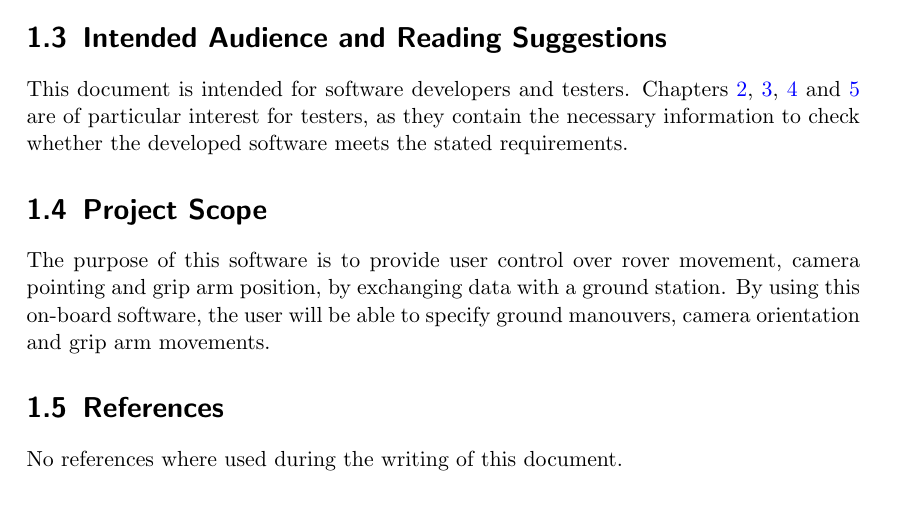
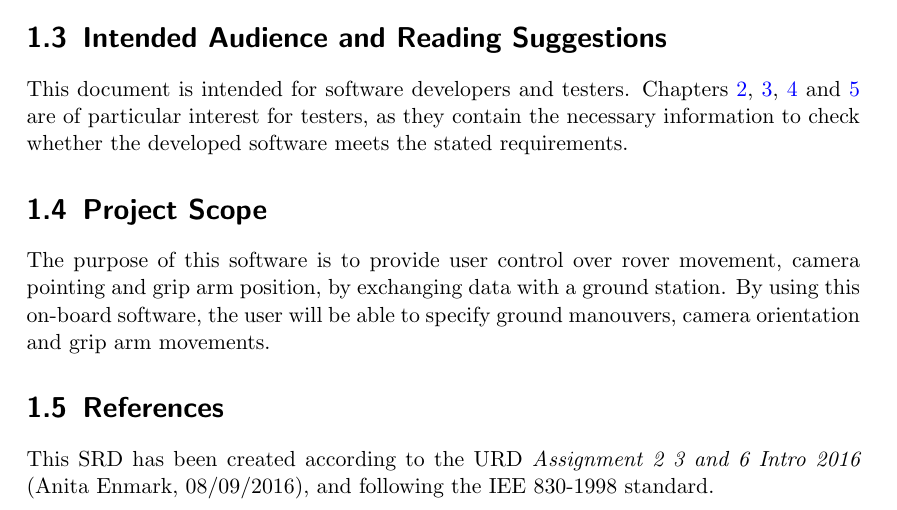
Before and after one commit to LTU-group-HT16/Latex-templates, a LaTeX document (SRS.tex): part of page 5 of 12, cut so that both start at the same text. Compiled offline with pdfLaTeX.

Commit message:
Improved references on Introduction chapter

```diff
--- a/SRS.tex
+++ b/SRS.tex
@@ -109,7 +109,7 @@ The purpose of this software is to provide user control over rover movement, cam
 \section{References}
 % List any other documents or Web addresses to which this SRS refers. These may include user interface style guides, contracts, standards, system requirements specifications, use case documents, or a vision and scope document. Provide enough information so that the reader could access a copy of each reference, including title, author, version number, date, and source or location.
 
-No references where used during the writing of this document.
+This SRD has been created according to the URD \textit{Assignment 2 3 and 6 Intro 2016} (Anita Enmark, 08/09/2016), and following the IEE 830-1998 standard.
 
 \chapter{Overall Description} \label{overall description}
 
```
